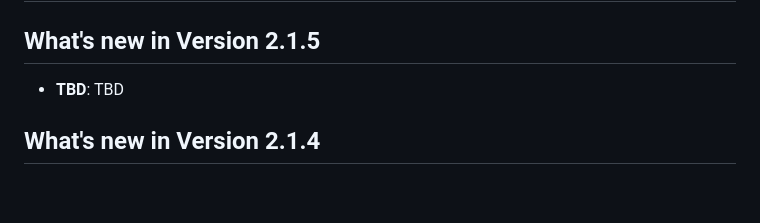
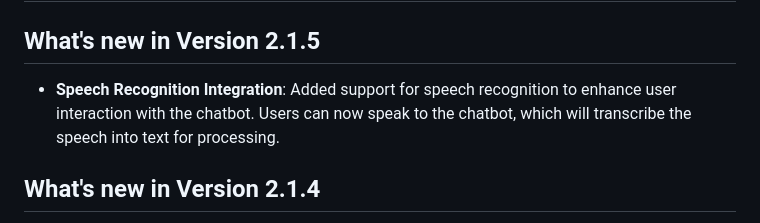
Before and after one commit to kognetiks/kognetiks-chatbot, a Markdown page: README.md, the part around the change. Rendered like a GitHub page; blank space fills up the shorter version.

Commit message:
V2.1.5.1 Integration of speech recognition

```diff
--- a/README.md
+++ b/README.md
@@ -6,7 +6,7 @@ The **Kognetiks Chatbot for WordPress** plugin project is centered around revolu
 
 ## What's new in Version 2.1.5
 
-* **TBD**: TBD
+* **Speech Recognition Integration**: Added support for speech recognition to enhance user interaction with the chatbot. Users can now speak to the chatbot, which will transcribe the speech into text for processing.
 
 ## What's new in Version 2.1.4
 
```
Also changed, not shown: documentation/overview.md (+1 -1 lines), documentation/settings/settings.md (+12 -6 lines), documentation/settings/additional-settings.png, 2 other files.
